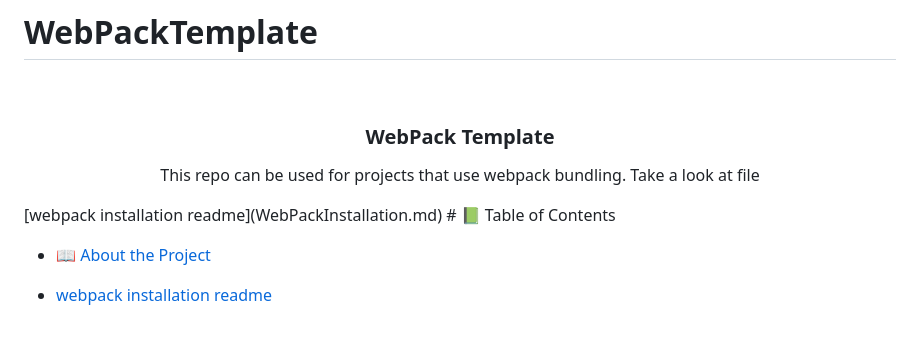
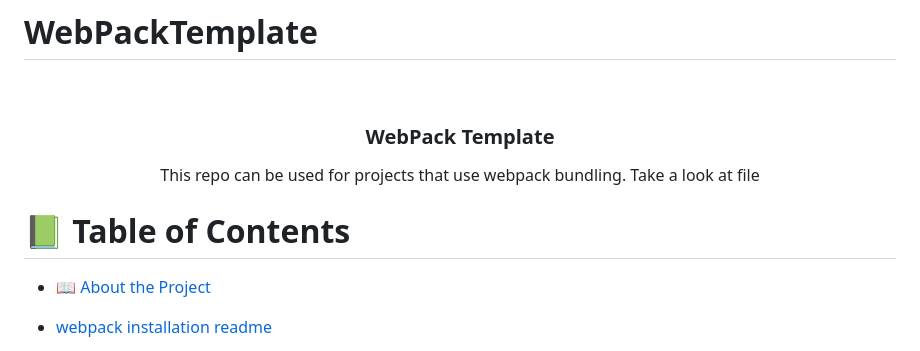
Before and after one commit to GeekyHacks/ToDoList, a Markdown page: README.md, the part around the change. Rendered like a GitHub page.

```diff
--- a/README.md
+++ b/README.md
@@ -10,7 +10,7 @@
   <p>This repo can be used for projects that use webpack bundling. Take a look at  file</p>
 
 </div>
-[webpack installation readme](WebPackInstallation.md)
+
 # 📗 Table of Contents
 
 - [📖 About the Project](#about-project)
```
